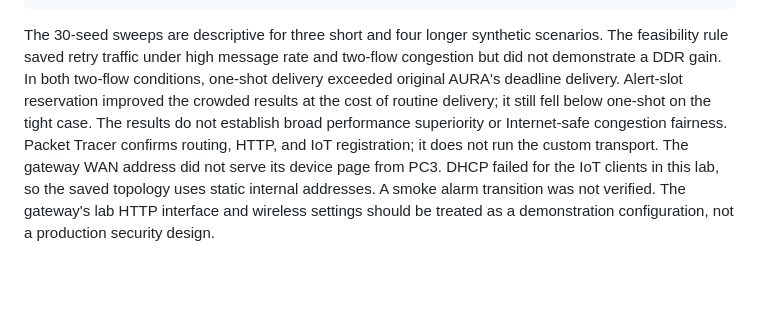
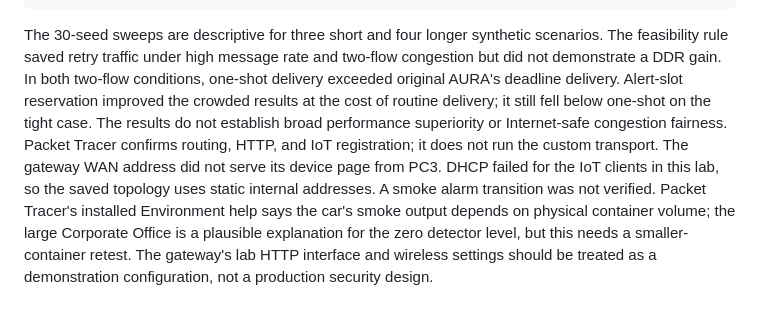
Before and after one commit to purvi126/AURA-UDP, a Markdown page: docs/VALIDATION.md, the part around the change. Drawn GitHub-style; blank space fills up the shorter version.

````diff
--- a/docs/VALIDATION.md
+++ b/docs/VALIDATION.md
@@ -47,4 +47,4 @@ cmp experiments/results/robustness/runs.csv /tmp/aura-robustness-check/runs.csv
 cmp experiments/results/reservation/runs.csv /tmp/aura-reservation-check/runs.csv
 ```
 
-The 30-seed sweeps are descriptive for three short and four longer synthetic scenarios. The feasibility rule saved retry traffic under high message rate and two-flow congestion but did not demonstrate a DDR gain. In both two-flow conditions, one-shot delivery exceeded original AURA's deadline delivery. Alert-slot reservation improved the crowded results at the cost of routine delivery; it still fell below one-shot on the tight case. The results do not establish broad performance superiority or Internet-safe congestion fairness. Packet Tracer confirms routing, HTTP, and IoT registration; it does not run the custom transport. The gateway WAN address did not serve its device page from PC3. DHCP failed for the IoT clients in this lab, so the saved topology uses static internal addresses. A smoke alarm transition was not verified. The gateway's lab HTTP interface and wireless settings should be treated as a demonstration configuration, not a production security design.
+The 30-seed sweeps are descriptive for three short and four longer synthetic scenarios. The feasibility rule saved retry traffic under high message rate and two-flow congestion but did not demonstrate a DDR gain. In both two-flow conditions, one-shot delivery exceeded original AURA's deadline delivery. Alert-slot reservation improved the crowded results at the cost of routine delivery; it still fell below one-shot on the tight case. The results do not establish broad performance superiority or Internet-safe congestion fairness. Packet Tracer confirms routing, HTTP, and IoT registration; it does not run the custom transport. The gateway WAN address did not serve its device page from PC3. DHCP failed for the IoT clients in this lab, so the saved topology uses static internal addresses. A smoke alarm transition was not verified. Packet Tracer's installed Environment help says the car's smoke output depends on physical container volume; the large Corporate Office is a plausible explanation for the zero detector level, but this needs a smaller-container retest. The gateway's lab HTTP interface and wireless settings should be treated as a demonstration configuration, not a production security design.
````
Also changed, not shown: packet_tracer/documentation/BUILD_GUIDE.md (+4 -0 lines).
